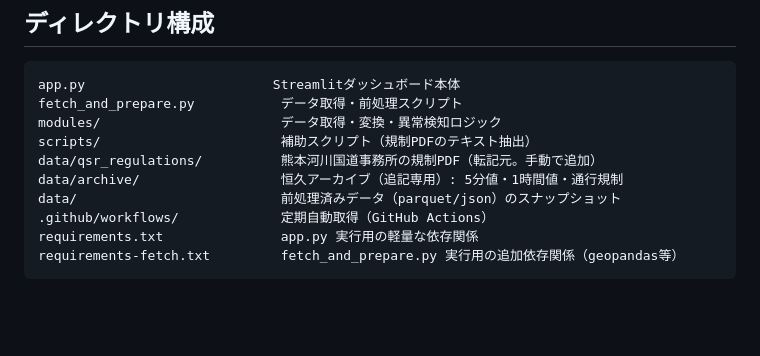
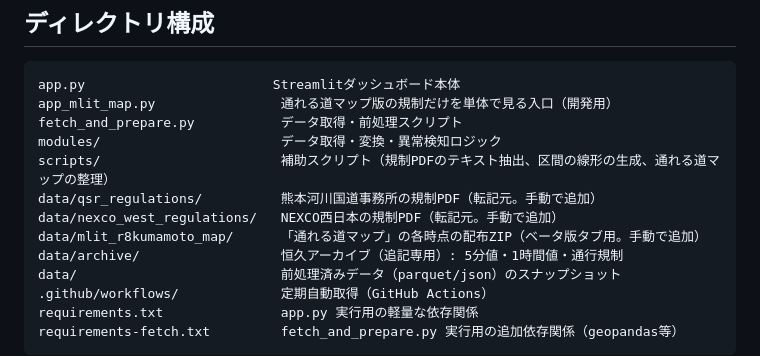
Before and after one commit to centrixuge/kumamoto-earthquake-traffic-map, a Markdown page: docs/data-pipeline.md, the part around the change. GitHub-like rendering; blank space fills up the shorter version.

````diff
--- a/docs/data-pipeline.md
+++ b/docs/data-pipeline.md
@@ -72,10 +72,13 @@ app.py                  … Streamlitダッシュボード（GDAL依存なし、
 
 ```
 app.py                        Streamlitダッシュボード本体
+app_mlit_map.py                通れる道マップ版の規制だけを単体で見る入口（開発用）
 fetch_and_prepare.py           データ取得・前処理スクリプト
 modules/                       データ取得・変換・異常検知ロジック
-scripts/                       補助スクリプト（規制PDFのテキスト抽出）
+scripts/                       補助スクリプト（規制PDFのテキスト抽出、区間の線形の生成、通れる道マップの整理）
 data/qsr_regulations/          熊本河川国道事務所の規制PDF（転記元。手動で追加）
+data/nexco_west_regulations/   NEXCO西日本の規制PDF（転記元。手動で追加）
+data/mlit_r8kumamoto_map/      「通れる道マップ」の各時点の配布ZIP（ベータ版タブ用。手動で追加）
 data/archive/                  恒久アーカイブ（追記専用）: 5分値・1時間値・通行規制
 data/                          前処理済みデータ（parquet/json）のスナップショット
 .github/workflows/             定期自動取得（GitHub Actions）
````
Also changed, not shown: README.md (+6 -4 lines), docs/mlit-map.md (added, +76 -0 lines).
